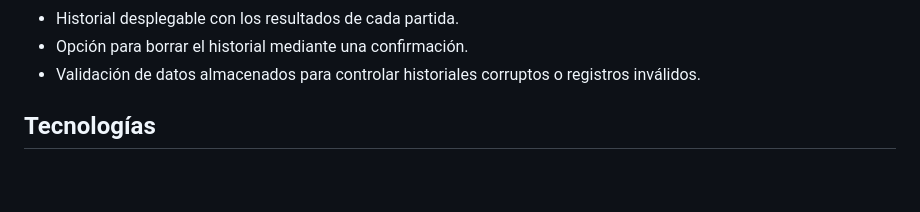
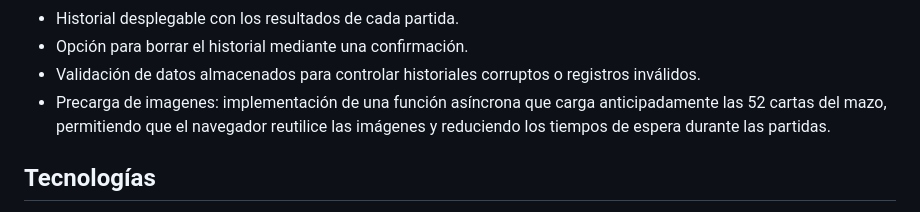
Before and after one commit to bmartinezdev8/blackjackPracticaJs, a Markdown page: README.md, the part around the change. Rendered like a GitHub page; blank space fills up the shorter version.

Commit message:
agregar precarga de imagenes

```diff
--- a/README.md
+++ b/README.md
@@ -36,6 +36,7 @@ La computadora solicita cartas hasta alcanzar o superar la puntuación del jugad
 - Historial desplegable con los resultados de cada partida.
 - Opción para borrar el historial mediante una confirmación.
 - Validación de datos almacenados para controlar historiales corruptos o registros inválidos.
+- Precarga de imagenes: implementación de una función asíncrona que carga anticipadamente las 52 cartas del mazo, permitiendo que el navegador reutilice las imágenes y reduciendo los tiempos de espera durante las partidas.
 
 ## Tecnologías
 
```
